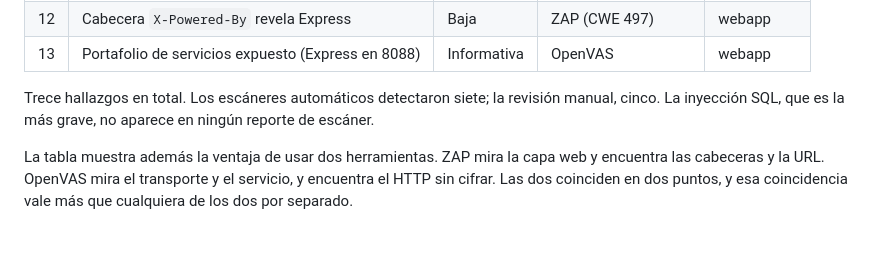
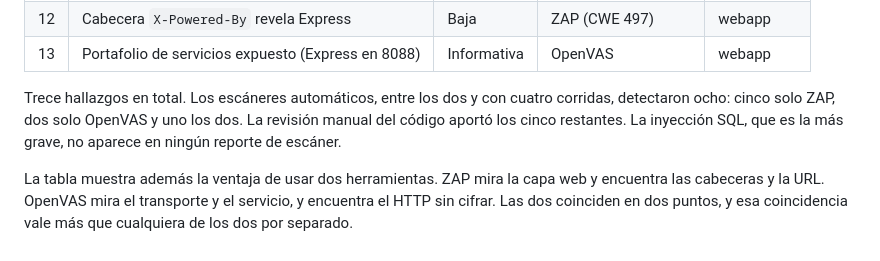
Before and after one commit to vis-hoo/portafolio-ciberseguridad, a Markdown page: 01-banco-internacional-ev2/docs/resumen-vulnerabilidades.md, the part around the change. Drawn GitHub-style.

Commit message:
docs: corregir el conteo de hallazgos por origen en el informe y la tabla

```diff
--- a/01-banco-internacional-ev2/docs/resumen-vulnerabilidades.md
+++ b/01-banco-internacional-ev2/docs/resumen-vulnerabilidades.md
@@ -105,6 +105,6 @@ Los hallazgos de las dos herramientas, ordenados por severidad. La columna *Dete
 | 12 | Cabecera `X-Powered-By` revela Express | Baja | ZAP (CWE 497) | webapp |
 | 13 | Portafolio de servicios expuesto (Express en 8088) | Informativa | OpenVAS | webapp |
 
-Trece hallazgos en total. Los escáneres automáticos detectaron siete; la revisión manual, cinco. La inyección SQL, que es la más grave, no aparece en ningún reporte de escáner.
+Trece hallazgos en total. Los escáneres automáticos, entre los dos y con cuatro corridas, detectaron ocho: cinco solo ZAP, dos solo OpenVAS y uno los dos. La revisión manual del código aportó los cinco restantes. La inyección SQL, que es la más grave, no aparece en ningún reporte de escáner.
 
 La tabla muestra además la ventaja de usar dos herramientas. ZAP mira la capa web y encuentra las cabeceras y la URL. OpenVAS mira el transporte y el servicio, y encuentra el HTTP sin cifrar. Las dos coinciden en dos puntos, y esa coincidencia vale más que cualquiera de los dos por separado.
```
Also changed, not shown: 1 other file.
